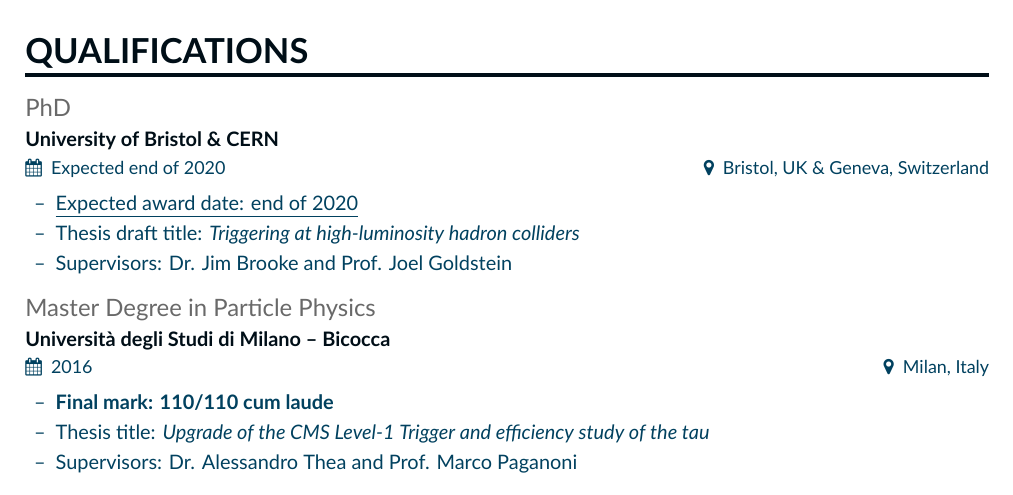
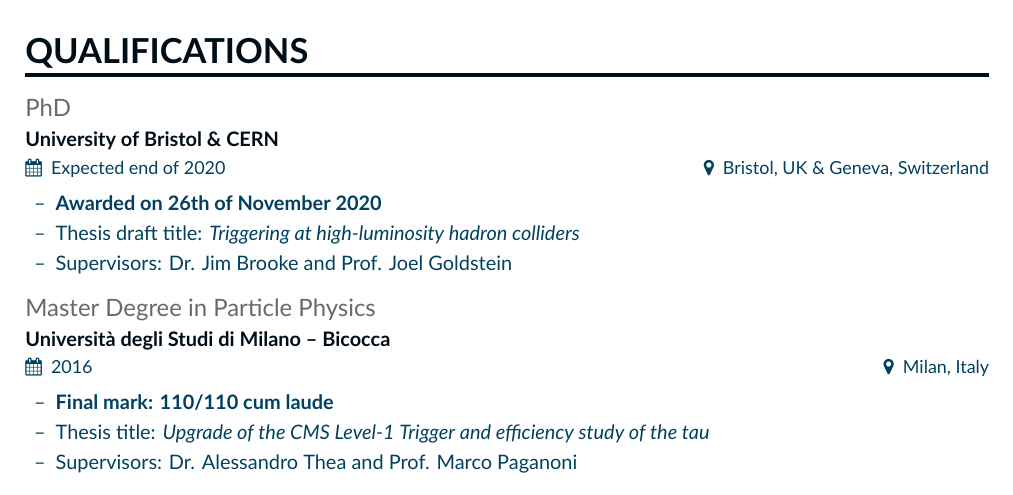
Before and after one commit to simonecid/CV, a LaTeX CV (Bologna_CV.tex): part of page 1 of 4, cut so that both start at the same text. Compiled offline with XeLaTeX.

Commit message:
Updated PhD award date

```diff
--- a/Bologna_CV.tex
+++ b/Bologna_CV.tex
@@ -61,7 +61,7 @@
 \begin{itemize}
     \setlength{\itemindent}{0.5em}
     % \item[--]   \small{3.5-year course, 2 years in Bristol and 1.5 years at CERN}
-    \item[--]   \underline{Expected award date: end of 2020}
+    \item[--]   \textbf{Awarded on 26th of November 2020}
     \item[--]   Thesis draft title: \textit{Triggering at high-luminosity hadron colliders}
     \item[--]   Supervisors: Dr. Jim Brooke and Prof. Joel Goldstein
 \end{itemize}
```
